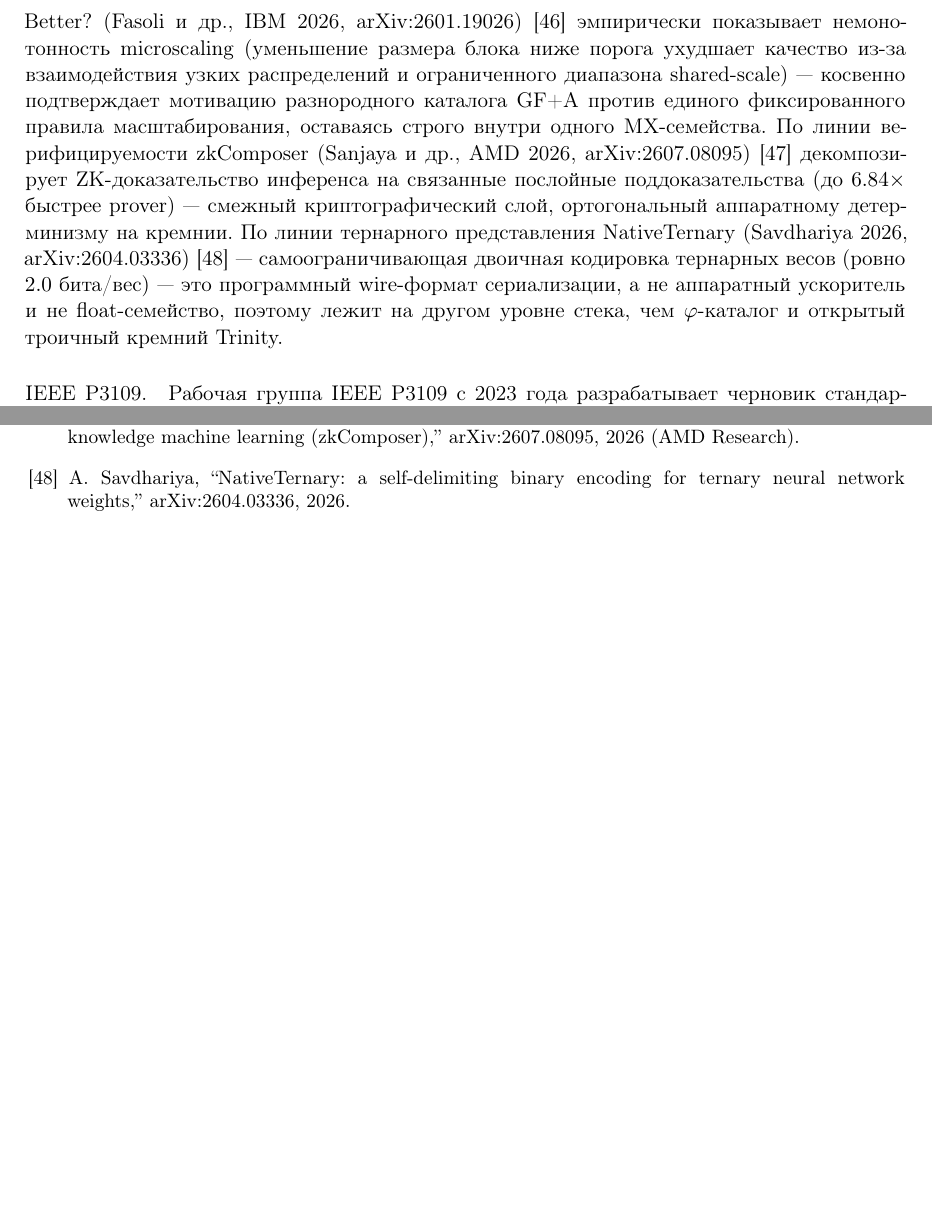
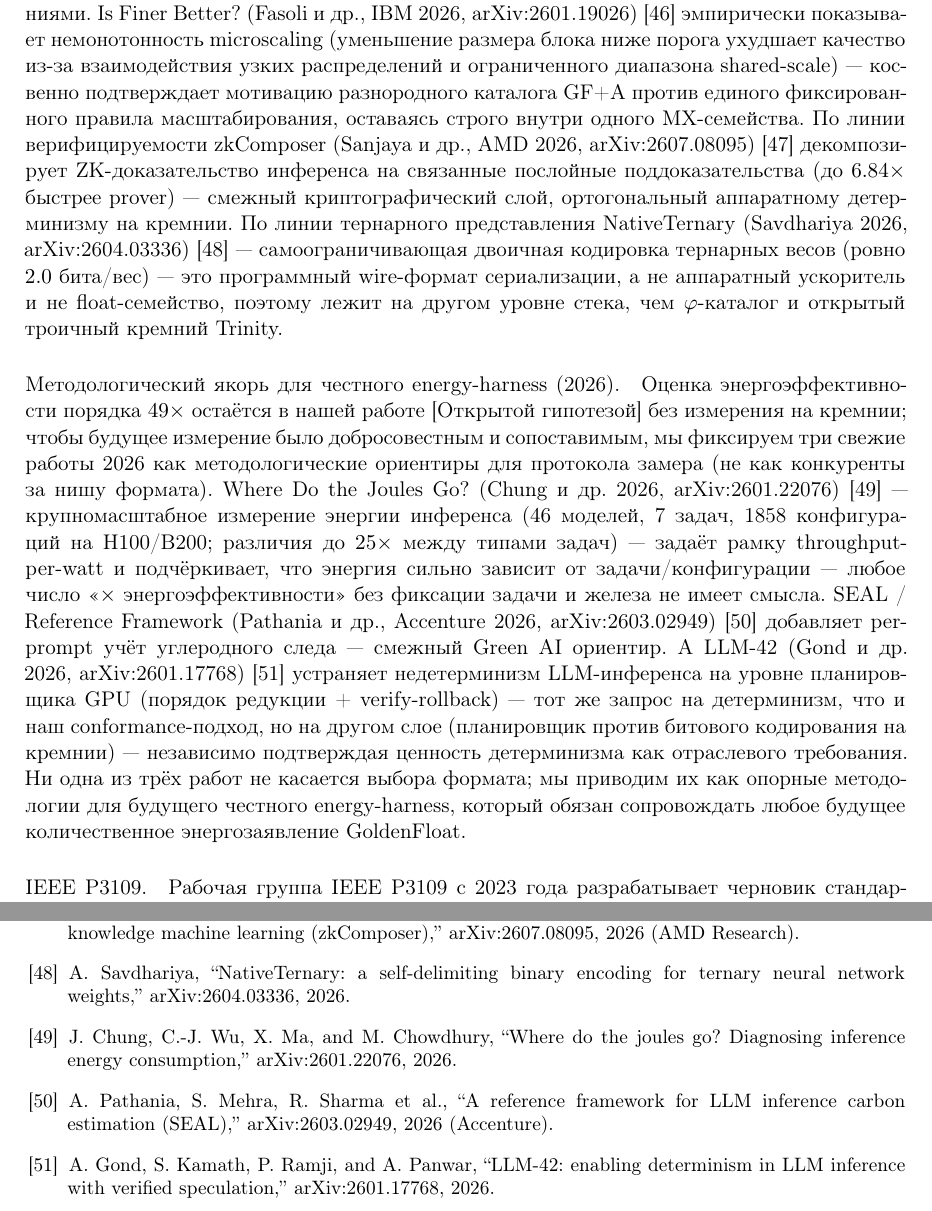
Before and after one commit to gHashTag/trinity-papers-ru, a LaTeX paper (paper1-goldenfloat/main_ru.tex): two parts of pages 18 and 28 of 31 before the commit and two parts of pages 18 and 29 of 32 after it, joined at a grey line, cut so that both start at the same text, the shorter picture padded with empty space. Compiled offline with pdfLaTeX.

Commit message:
paper1: energy-harness якорь (2601.22076/2603.02949/2601.17768) + downstream-BPT контроль композиции (Delta=0, SW-proxy CPU)

```diff
--- a/paper1-goldenfloat/main_ru.tex
+++ b/paper1-goldenfloat/main_ru.tex
@@ -1173,6 +1180,33 @@
 не float-семейство, поэтому лежит на другом уровне стека, чем
 \(\varphi\)-каталог и открытый троичный кремний Trinity.
 
+\paragraph{Методологический якорь для честного energy-harness (2026).}
+Оценка энергоэффективности порядка \(49\times\) остаётся в нашей работе
+[Открытой гипотезой] без измерения на кремнии; чтобы будущее измерение
+было добросовестным и сопоставимым, мы фиксируем три свежие работы
+2026 как методологические ориентиры для протокола замера (не как
+конкуренты за нишу формата). \emph{Where Do the Joules Go?} (Chung и др.\
+2026, \texttt{arXiv:2601.22076})~\cite{joules2026} --- крупномасштабное
+измерение энергии инференса (46 моделей, 7 задач, 1858
+конфигураций на H100/B200; различия до \(25\times\) между типами
+задач) --- задаёт рамку throughput-per-watt и подчёркивает, что
+энергия сильно зависит от задачи/конфигурации --- любое число
+«\(\times\) энергоэффективности» без фиксации задачи и железа
+не имеет смысла. \emph{SEAL / Reference Framework} (Pathania и др.,
+Accenture 2026, \texttt{arXiv:2603.02949})~\cite{seal2026} добавляет
+per-prompt учёт углеродного следа --- смежный Green AI ориентир.
+А \emph{LLM-42} (Gond и др.\ 2026,
+\texttt{arXiv:2601.17768})~\cite{llm42_2026} устраняет недетерминизм
+LLM-инференса на уровне планировщика GPU (порядок редукции +
+verify-rollback) --- тот же запрос на детерминизм, что и наш
+conformance-подход, но на другом слое (планировщик против
+битового кодирования на кремнии) --- независимо подтверждая
+ценность детерминизма как отраслевого требования.
+Ни одна из трёх работ не касается выбора формата; мы приводим
+их как опорные методологии для будущего честного energy-harness,
+который обязан сопровождать любое будущее количественное
+энергозаявление GoldenFloat.
+
 \begin{table}[t]
 \centering
 \caption{Лестница GoldenFloat против takum (Hunhold 2024) --- структурированное
@@ -1983,6 +2017,18 @@
 binary encoding for ternary neural network weights,'' \texttt{arXiv:2604.03336},
 2026.
 
+\bibitem{joules2026} J. Chung, C.-J. Wu, X. Ma, and M. Chowdhury, ``Where do the
+joules go? Diagnosing inference energy consumption,'' \texttt{arXiv:2601.22076},
+2026.
+
+\bibitem{seal2026} A. Pathania, S. Mehra, R. Sharma et al., ``A reference
+framework for LLM inference carbon estimation (SEAL),'' \texttt{arXiv:2603.02949},
+2026 (Accenture).
+
+\bibitem{llm42_2026} A. Gond, S. Kamath, P. Ramji, and A. Panwar, ``LLM-42:
+enabling determinism in LLM inference with verified speculation,''
+\texttt{arXiv:2601.17768}, 2026.
+
 \end{thebibliography}
 
 % ======================================================================
```
Also changed, not shown: paper1-goldenfloat/main_ru.pdf, paper1-goldenfloat/main_ru.tex (13 more changed lines).
